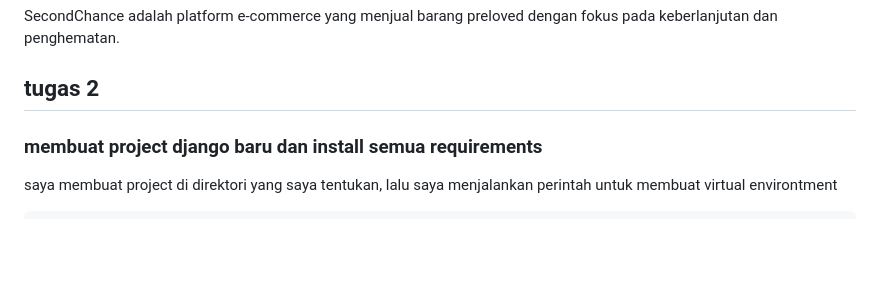
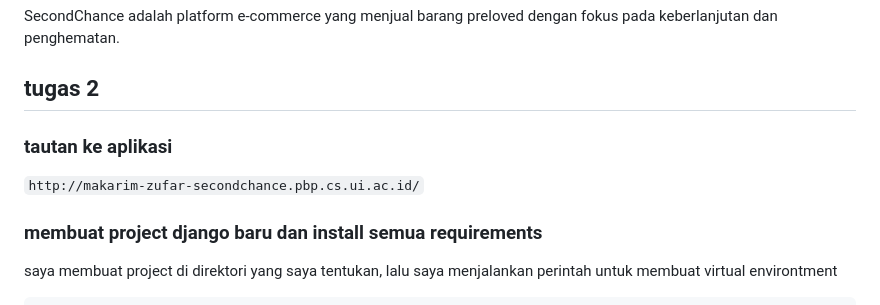
Before and after one commit to MakarimZufar/SecondChance, a Markdown page: README.md, the part around the change. GitHub-like rendering; blank space fills up the shorter version.

Commit message:
memberi tautan ke aplikasi di readme

```diff
--- a/README.md
+++ b/README.md
@@ -3,6 +3,10 @@
 SecondChance adalah platform e-commerce yang menjual barang preloved dengan fokus pada keberlanjutan dan penghematan.
 
 ## tugas 2
+
+### tautan ke aplikasi
+
+`http://makarim-zufar-secondchance.pbp.cs.ui.ac.id/`
 
 ### membuat project django baru dan install semua requirements
 
```
